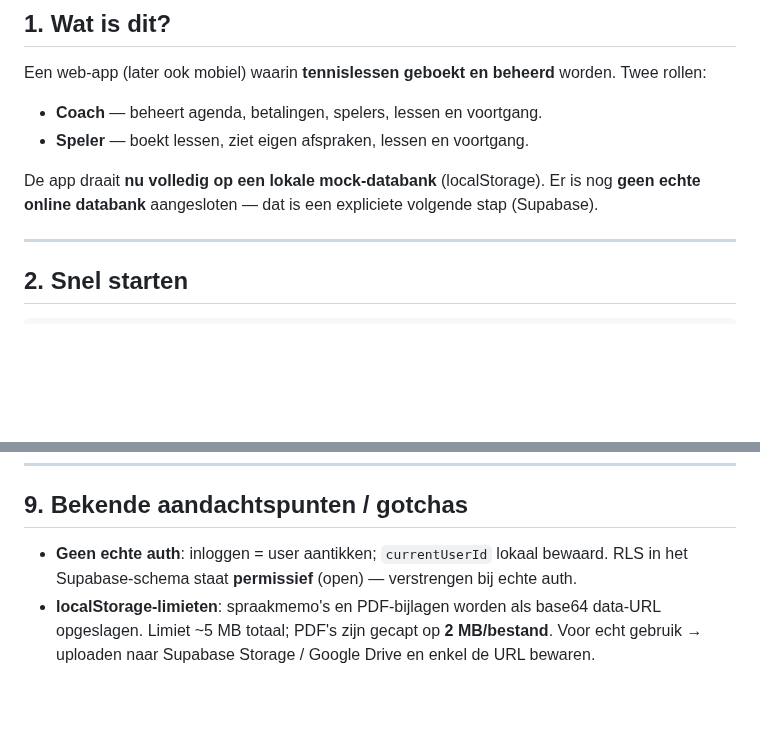
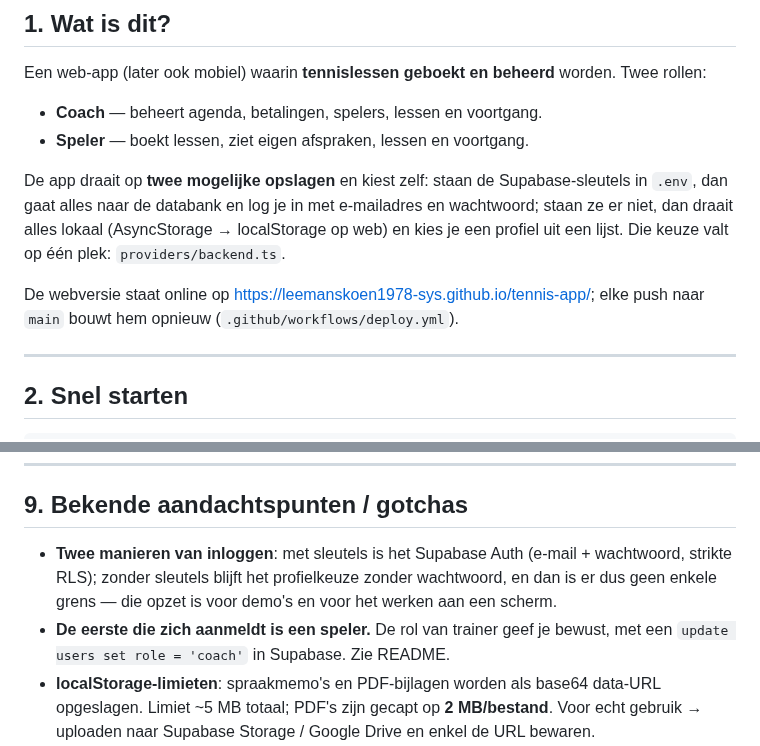
Before and after one commit to leemanskoen1978-sys/tennis-app, a Markdown page: HANDOVER.md, 2 parts joined by grey strips. Drawn GitHub-style; blank space fills up the shorter version.

```diff
--- a/HANDOVER.md
+++ b/HANDOVER.md
@@ -12,8 +12,13 @@ Twee rollen:
 - **Coach** — beheert agenda, betalingen, spelers, lessen en voortgang.
 - **Speler** — boekt lessen, ziet eigen afspraken, lessen en voortgang.
 
-De app draait **nu volledig op een lokale mock-databank** (localStorage). Er is nog
-**geen echte online databank** aangesloten — dat is een expliciete volgende stap (Supabase).
+De app draait op **twee mogelijke opslagen** en kiest zelf: staan de Supabase-sleutels in
+`.env`, dan gaat alles naar de databank en log je in met e-mailadres en wachtwoord; staan ze
+er niet, dan draait alles lokaal (AsyncStorage → localStorage op web) en kies je een profiel
+uit een lijst. Die keuze valt op één plek: `providers/backend.ts`.
+
+De webversie staat online op <https://leemanskoen1978-sys.github.io/tennis-app/>; elke push
+naar `main` bouwt hem opnieuw (`.github/workflows/deploy.yml`).
 
 ---
 
@@ -165,8 +178,11 @@ Supabase i.p.v. de mock. Let op de aandachtspunten in §9.
 
 ## 9. Bekende aandachtspunten / gotchas
 
-- **Geen echte auth**: inloggen = user aantikken; `currentUserId` lokaal bewaard.
-  RLS in het Supabase-schema staat **permissief** (open) — verstrengen bij echte auth.
+- **Twee manieren van inloggen**: met sleutels is het Supabase Auth (e-mail + wachtwoord,
+  strikte RLS); zonder sleutels blijft het profielkeuze zonder wachtwoord, en dan is er dus
+  geen enkele grens — die opzet is voor demo's en voor het werken aan een scherm.
+- **De eerste die zich aanmeldt is een speler.** De rol van trainer geef je bewust, met een
+  `update users set role = 'coach'` in Supabase. Zie README.
 - **localStorage-limieten**: spraakmemo's en PDF-bijlagen worden als base64 data-URL
   opgeslagen. Limiet ~5 MB totaal; PDF's zijn gecapt op **2 MB/bestand**. Voor echt
   gebruik → uploaden naar Supabase Storage / Google Drive en enkel de URL bewaren.
```
Also changed, not shown: other parts of HANDOVER.md (+20 -14 lines), OPENSTAAND.md (+4 -4 lines).
